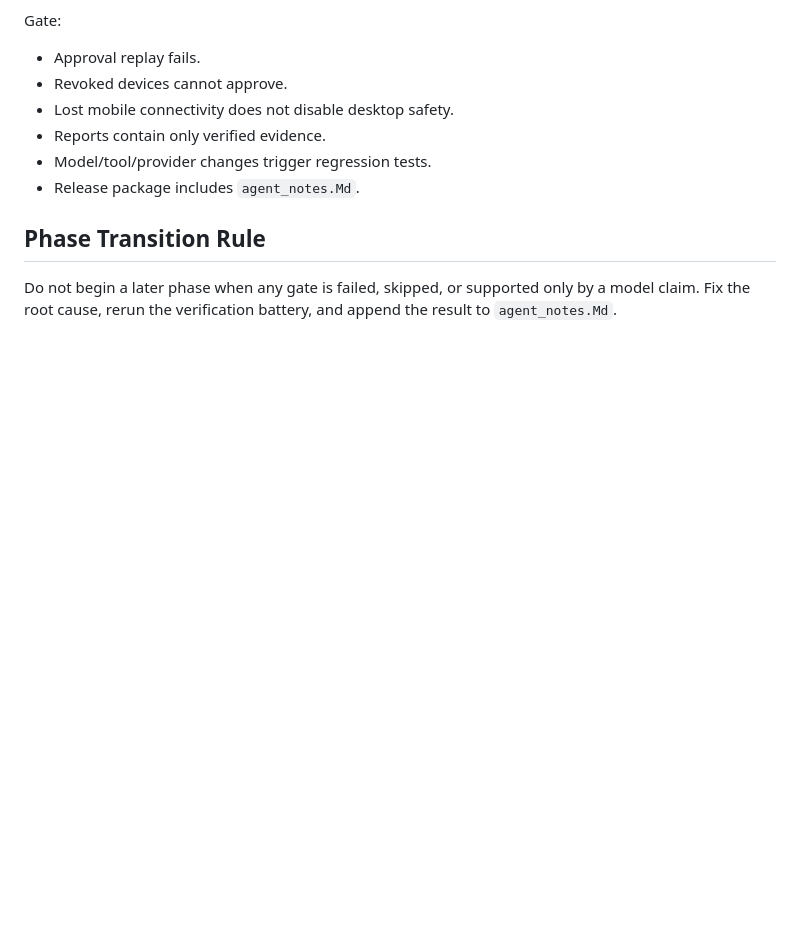
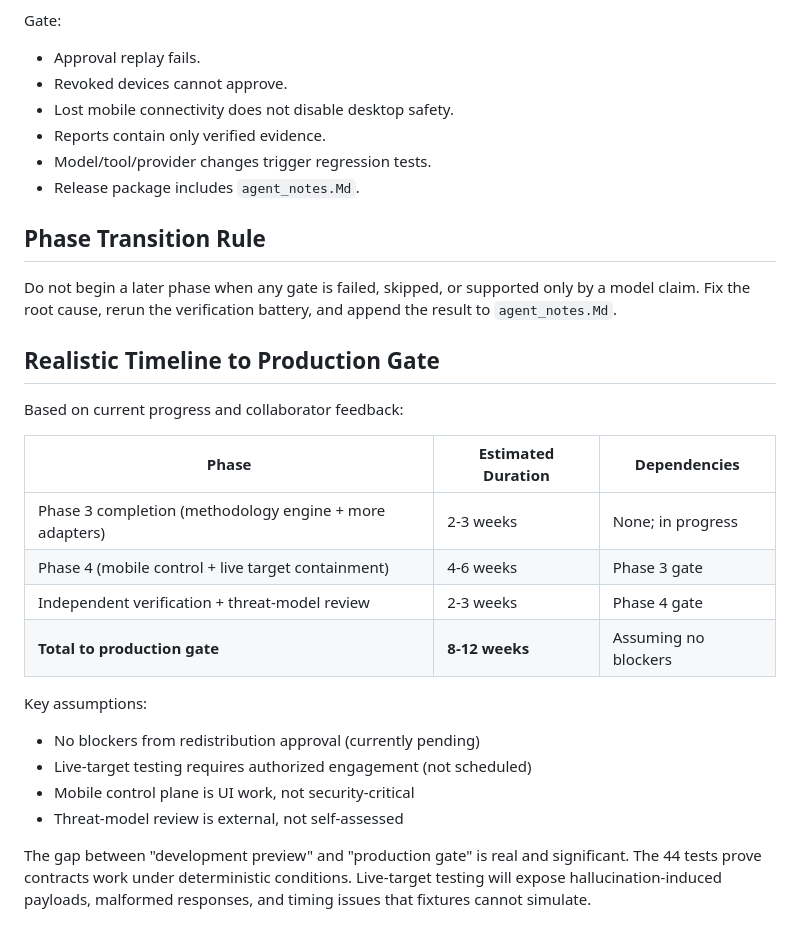
Before and after one commit to AnonymousNomad/cyber-sop-harness, a Markdown page: ROADMAP.md, the part around the change. GitHub-like rendering; blank space fills up the shorter version.

```diff
--- a/ROADMAP.md
+++ b/ROADMAP.md
@@ -169,3 +169,22 @@ Gate:
 ## Phase Transition Rule
 
 Do not begin a later phase when any gate is failed, skipped, or supported only by a model claim. Fix the root cause, rerun the verification battery, and append the result to `agent_notes.Md`.
+
+## Realistic Timeline to Production Gate
+
+Based on current progress and collaborator feedback:
+
+| Phase | Estimated Duration | Dependencies |
+|---|---|---|
+| Phase 3 completion (methodology engine + more adapters) | 2-3 weeks | None; in progress |
+| Phase 4 (mobile control + live target containment) | 4-6 weeks | Phase 3 gate |
+| Independent verification + threat-model review | 2-3 weeks | Phase 4 gate |
+| **Total to production gate** | **8-12 weeks** | Assuming no blockers |
+
+Key assumptions:
+- No blockers from redistribution approval (currently pending)
+- Live-target testing requires authorized engagement (not scheduled)
+- Mobile control plane is UI work, not security-critical
+- Threat-model review is external, not self-assessed
+
+The gap between "development preview" and "production gate" is real and significant. The 44 tests prove contracts work under deterministic conditions. Live-target testing will expose hallucination-induced payloads, malformed responses, and timing issues that fixtures cannot simulate.
```
Also changed, not shown: README.md (+101 -3 lines).
